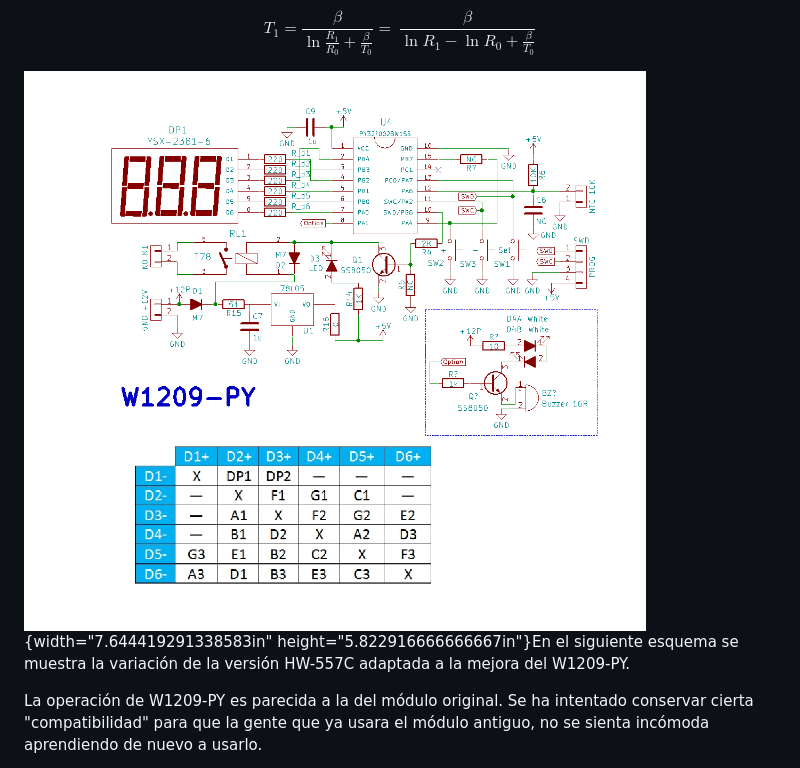
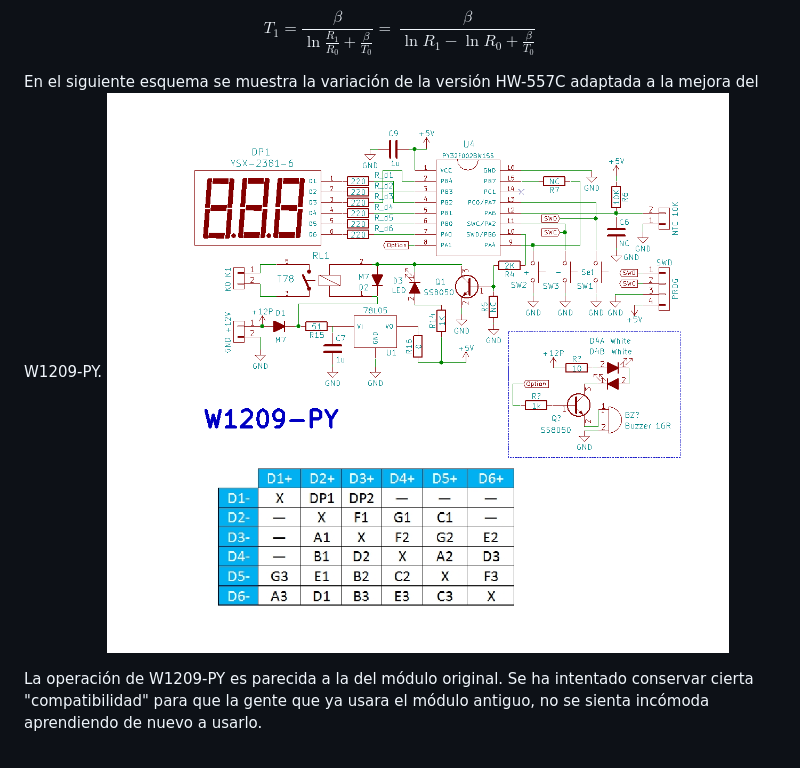
Before and after one commit to Saco-de-patatas/W1209-PY, a Markdown page: README.MD, the part around the change. Drawn GitHub-style.

```diff
--- a/README.MD
+++ b/README.MD
@@ -97,9 +97,9 @@ simplificada de Steinhart-hart, concretamente en la forma:
 
 $$T_{1} = \frac{\beta}{\ln{\frac{R_{1}}{R_{0}} + \frac{\beta}{T_{0}}}} = \ \frac{\beta}{\ln{R_{1} - \ln R_{0}} + \frac{\beta}{T_{0}}}$$
 
-![](Schematic/Esquema_W1206_PY.png){width="7.644419291338583in"
-height="5.822916666666667in"}En el siguiente esquema se muestra la
+En el siguiente esquema se muestra la
 variación de la versión HW-557C adaptada a la mejora del W1209-PY.
+![](Schematic/Esquema_W1206_PY.png)
 
 La operación de W1209-PY es parecida a la del módulo original. Se ha
 intentado conservar cierta "compatibilidad" para que la gente que ya
```
